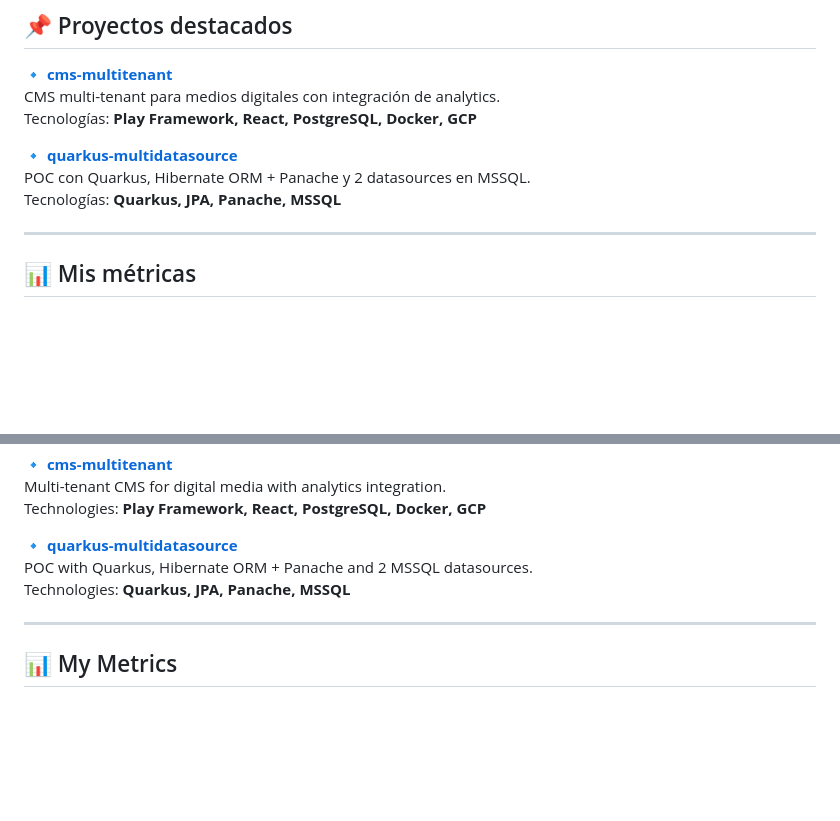
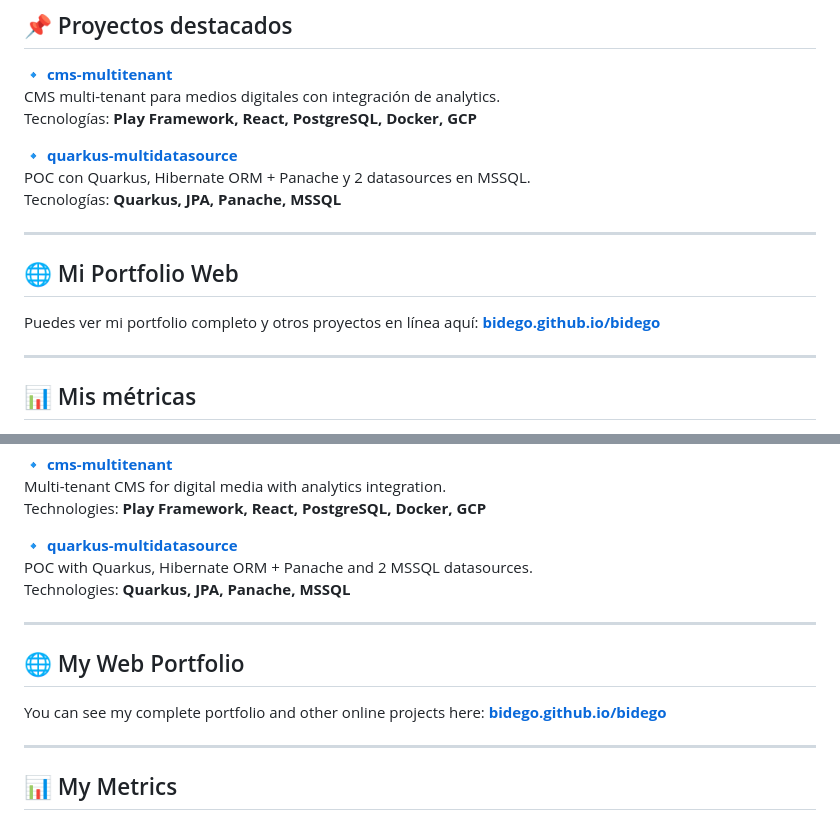
Before and after one commit to bidego/bidego, a Markdown page: README.md, 2 parts joined by grey strips. Drawn GitHub-style; blank space fills up the shorter version.

Commit message:
Docs: Add web portfolio link to README
Adds a new section "Mi Portfolio Web" and "My Web Portfolio" to the README.md
file, linking to the GitHub Pages portfolio at bidego.github.io/bidego.

```diff
--- a/README.md
+++ b/README.md
@@ -35,6 +35,12 @@ Tecnologías: **Play Framework, React, PostgreSQL, Docker, GCP**
 🔹 [**quarkus-multidatasource**](https://github.com/bidego/quarkus-multidatasource)
 POC con Quarkus, Hibernate ORM + Panache y 2 datasources en MSSQL.
 Tecnologías: **Quarkus, JPA, Panache, MSSQL**
+
+---
+
+## 🌐 Mi Portfolio Web
+
+Puedes ver mi portfolio completo y otros proyectos en línea aquí: [**bidego.github.io/bidego**](https://bidego.github.io/bidego/)
 
 ---
 
@@ -92,6 +98,12 @@ Technologies: **Quarkus, JPA, Panache, MSSQL**
 
 ---
 
+## 🌐 My Web Portfolio
+
+You can see my complete portfolio and other online projects here: [**bidego.github.io/bidego**](https://bidego.github.io/bidego/)
+
+---
+
 ## 📊 My Metrics
 
 ![GitHub stats](https://github-readme-stats.vercel.app/api?username=bidego&show_icons=true&theme=radical&hide_border=true)
```
